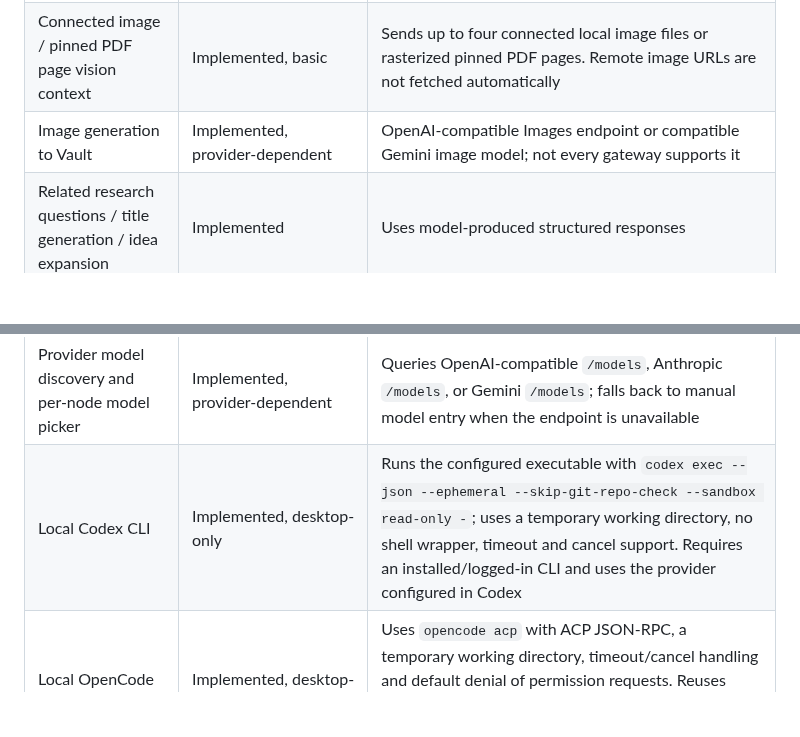
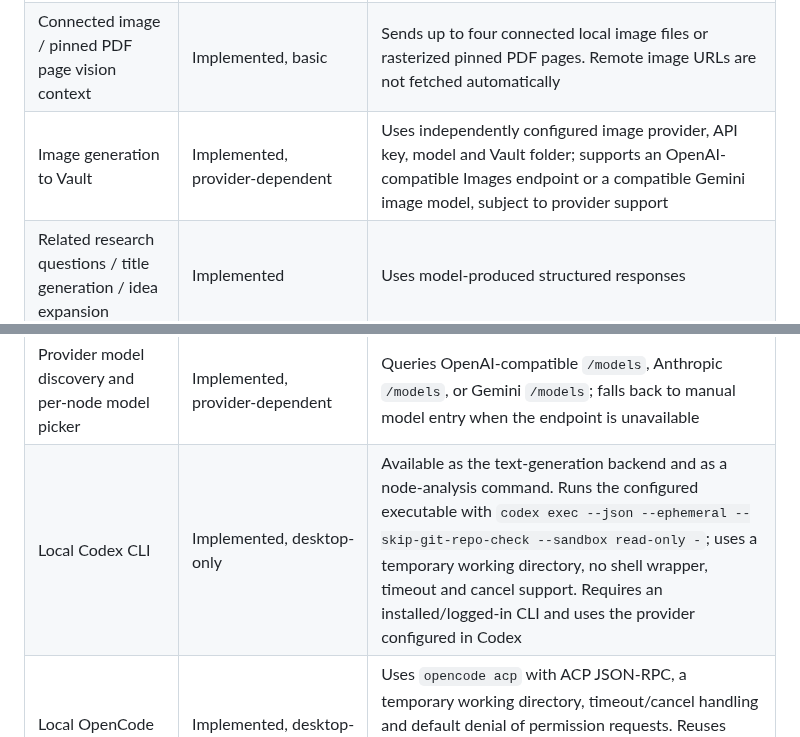
Before and after one commit to OneLastHuman/obsidian-better-canvas, a Markdown page: docs/INTEGRATION_MATRIX.md, 2 parts joined by grey strips. GitHub-like rendering; blank space fills up the shorter version.

Commit message:
docs(ai): update integration matrix for separated image settings

```diff
--- a/docs/INTEGRATION_MATRIX.md
+++ b/docs/INTEGRATION_MATRIX.md
@@ -69,7 +69,7 @@ This matrix records Better Canvas implementation and parity gaps against the cur
 | Per-node provider / model overrides | Implemented | Stores provider and model identifiers on the node |
 | Multiple provider profiles | Implemented | Native OpenAI-compatible, Anthropic Messages and Gemini adapters; providers with unsupported APIs may need a compatible gateway |
 | Connected image / pinned PDF page vision context | Implemented, basic | Sends up to four connected local image files or rasterized pinned PDF pages. Remote image URLs are not fetched automatically |
-| Image generation to Vault | Implemented, provider-dependent | OpenAI-compatible Images endpoint or compatible Gemini image model; not every gateway supports it |
+| Image generation to Vault | Implemented, provider-dependent | Uses independently configured image provider, API key, model and Vault folder; supports an OpenAI-compatible Images endpoint or a compatible Gemini image model, subject to provider support |
 | Related research questions / title generation / idea expansion | Implemented | Uses model-produced structured responses |
 | Flashcard generation | Implemented, expanded | The default mode creates connected Canvas text nodes; an optional output mode exports AI-generated cards as Spaced Repetition-compatible Markdown. Existing user notes are never overwritten; title/path collisions generate numbered filenames |
 | Webpage text ingestion | Implemented, best-effort | JavaScript-only, login-gated and anti-bot pages may fail |
@@ -78,7 +78,7 @@ This matrix records Better Canvas implementation and parity gaps against the cur
 | PDF page context for AI | Implemented, basic | Extracts selectable text from up to three pages and sends pinned-page raster images to visual models; scanned PDFs without OCR text depend on visual input and model support |
 | Gemini-native public YouTube video context | Implemented, provider-dependent | Command sends `fileData.fileUri` directly to the active Gemini profile; the video must be public and the selected model/account must support it |
 | Provider model discovery and per-node model picker | Implemented, provider-dependent | Queries OpenAI-compatible `/models`, Anthropic `/models`, or Gemini `/models`; falls back to manual model entry when the endpoint is unavailable |
-| Local Codex CLI | Implemented, desktop-only | Runs the configured executable with `codex exec --json --ephemeral --skip-git-repo-check --sandbox read-only -`; uses a temporary working directory, no shell wrapper, timeout and cancel support. Requires an installed/logged-in CLI and uses the provider configured in Codex |
+| Local Codex CLI | Implemented, desktop-only | Available as the text-generation backend and as a node-analysis command. Runs the configured executable with `codex exec --json --ephemeral --skip-git-repo-check --sandbox read-only -`; uses a temporary working directory, no shell wrapper, timeout and cancel support. Requires an installed/logged-in CLI and uses the provider configured in Codex |
 | Local OpenCode ACP text backend | Implemented, desktop-only | Uses `opencode acp` with ACP JSON-RPC, a temporary working directory, timeout/cancel handling and default denial of permission requests. Reuses OpenCode's configured model/login. Text-only: multimodal image/file inputs explicitly require switching to the API backend |
 | Batch prompt for a folder | Implemented, capped | Recursively processes up to 20 Markdown files per invocation; displays each result as a file-linked Canvas node. File text is sent to the configured provider only after the user selects a folder and submits a prompt |
 | Sandboxed interactive HTML preview | Implemented, basic | HTML fenced blocks expose a toggleable sandbox iframe without `allow-same-origin`, forms, popups, or top navigation. Remote-resource behavior and very complex demos still require manual checks |
```
